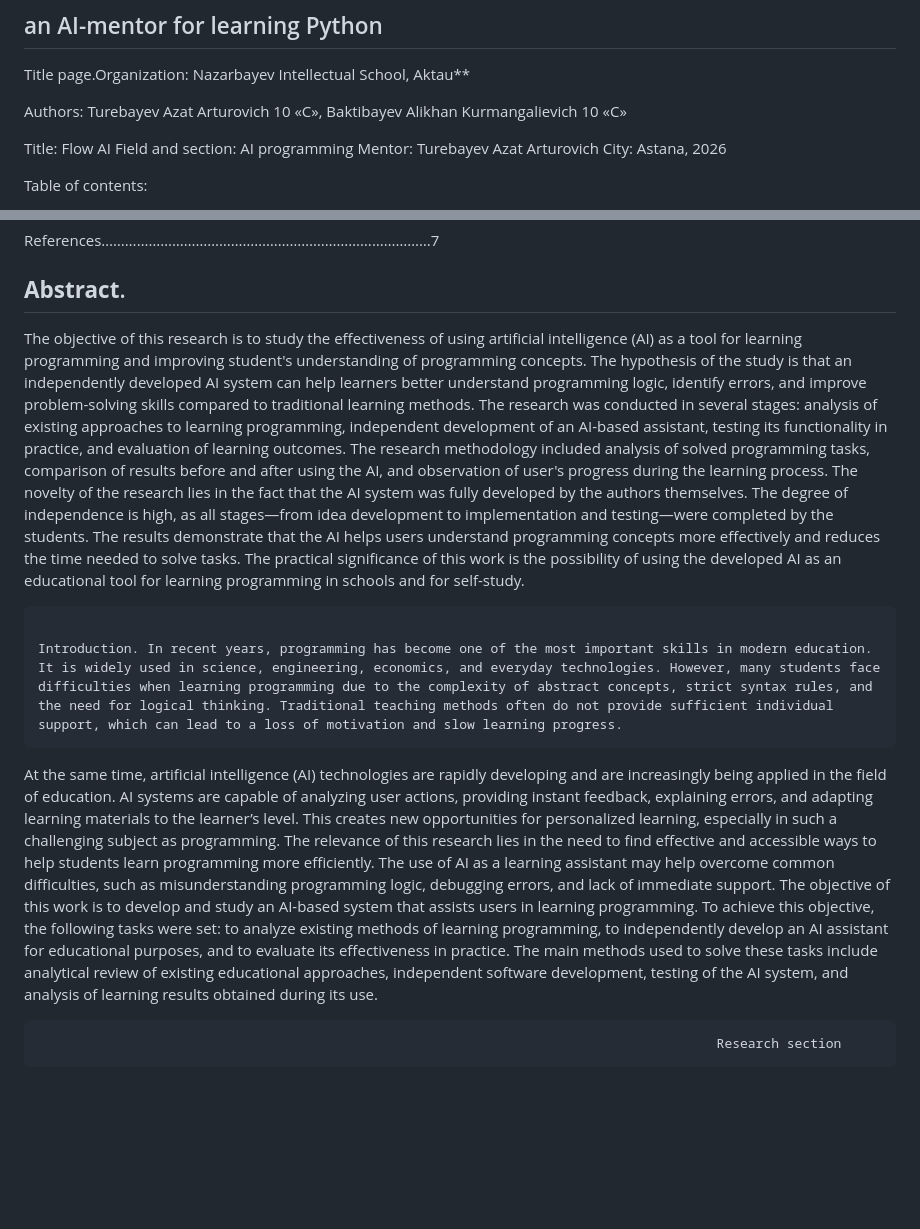
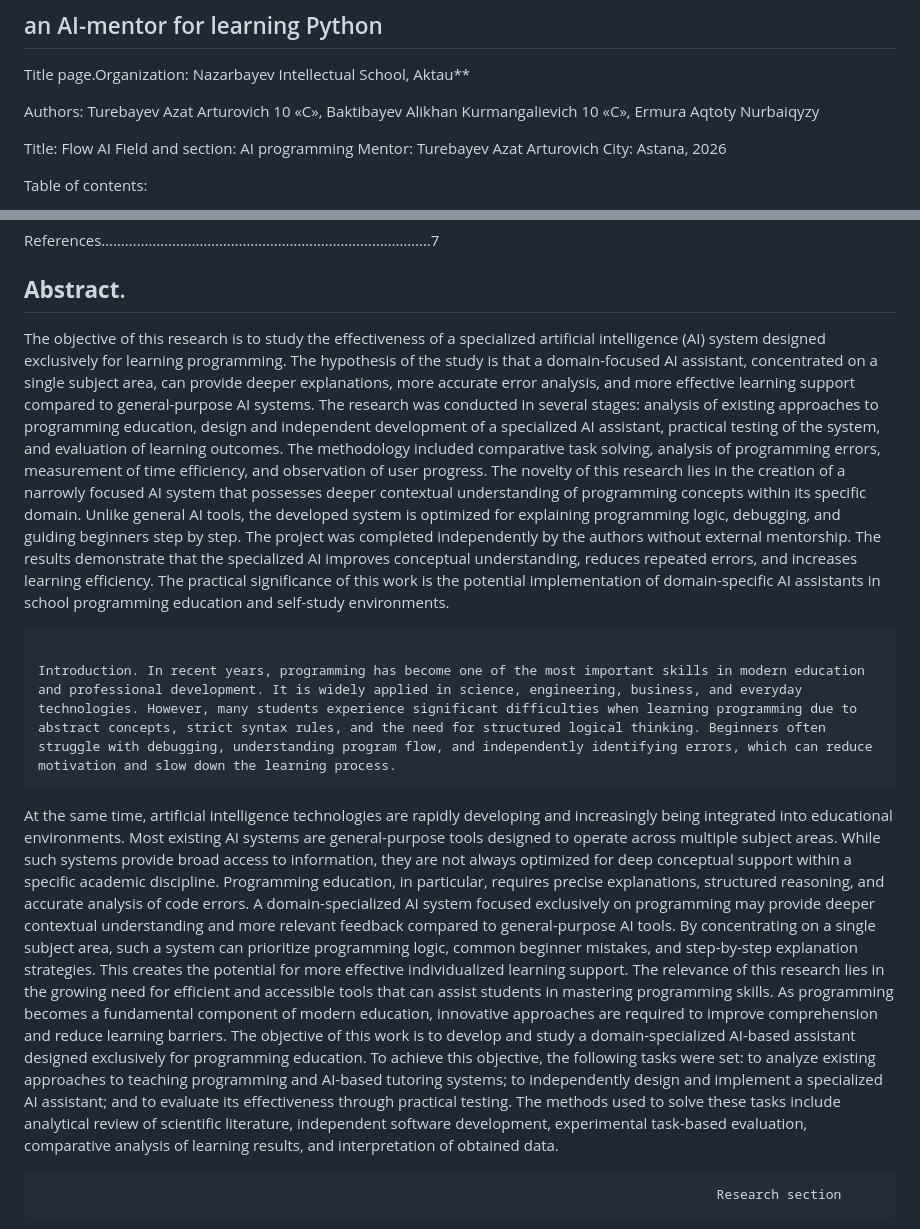
Before and after one commit to turebayev09/FLOW-AI, a Markdown page: README.md, 2 parts joined by grey strips. Rendered like a GitHub page; blank space fills up the shorter version.

Commit message:
Revise authors and enhance abstract and introduction
Updated authors and refined abstract and introduction to focus on a domain-specialized AI assistant for programming education, emphasizing its advantages over general-purpose AI systems.

```diff
--- a/README.md
+++ b/README.md
@@ -2,7 +2,7 @@
 ##  an AI-mentor for learning Python
 Title page.Organization: Nazarbayev Intellectual School, Aktau**
 
-Authors: Turebayev Azat Arturovich 10 «C», Baktibayev Alikhan Kurmangalievich 10 «C»
+Authors: Turebayev Azat Arturovich 10 «C», Baktibayev Alikhan Kurmangalievich 10 «C», Ermura Aqtoty Nurbaiqyzy
 
 Title: Flow AI
 Field and section: AI programming
@@ -24,17 +24,17 @@ References……………………………………………………………
 
 
 ## **Abstract**.
-The objective of this research is to study the effectiveness of using artificial intelligence (AI) as a tool for learning programming and improving student's understanding of programming concepts. The hypothesis of the study is that an independently developed AI system can help learners better understand programming logic, identify errors, and improve problem-solving skills compared to traditional learning methods.
-The research was conducted in several stages: analysis of existing approaches to learning programming, independent development of an AI-based assistant, testing its functionality in practice, and evaluation of learning outcomes. The research methodology included analysis of solved programming tasks, comparison of results before and after using the AI, and observation of user's progress during the learning process.
-The novelty of the research lies in the fact that the AI system was fully developed by the authors themselves. The degree of independence is high, as all stages—from idea development to implementation and testing—were completed by the students. The results demonstrate that the AI helps users understand programming concepts more effectively and reduces the time needed to solve tasks.
-The practical significance of this work is the possibility of using the developed AI as an educational tool for learning programming in schools and for self-study.
+The objective of this research is to study the effectiveness of a specialized artificial intelligence (AI) system designed exclusively for learning programming. The hypothesis of the study is that a domain-focused AI assistant, concentrated on a single subject area, can provide deeper explanations, more accurate error analysis, and more effective learning support compared to general-purpose AI systems.
+The research was conducted in several stages: analysis of existing approaches to programming education, design and independent development of a specialized AI assistant, practical testing of the system, and evaluation of learning outcomes. The methodology included comparative task solving, analysis of programming errors, measurement of time efficiency, and observation of user progress.
+The novelty of this research lies in the creation of a narrowly focused AI system that possesses deeper contextual understanding of programming concepts within its specific domain. Unlike general AI tools, the developed system is optimized for explaining programming logic, debugging, and guiding beginners step by step. The project was completed independently by the authors without external mentorship.
+The results demonstrate that the specialized AI improves conceptual understanding, reduces repeated errors, and increases learning efficiency. The practical significance of this work is the potential implementation of domain-specific AI assistants in school programming education and self-study environments.
 
-                                                                                                                                         Introduction. In recent years, programming has become one of the most important skills in modern education. It is widely used in science, engineering, economics, and everyday technologies. However, many students face difficulties when learning programming due to the complexity of abstract concepts, strict syntax rules, and the need for logical thinking. Traditional teaching methods often do not provide sufficient individual support, which can lead to a loss of motivation and slow learning progress.
-At the same time, artificial intelligence (AI) technologies are rapidly developing and are increasingly being applied in the field of education. AI systems are capable of analyzing user actions, providing instant feedback, explaining errors, and adapting learning materials to the learner’s level. This creates new opportunities for personalized learning, especially in such a challenging subject as programming.
-The relevance of this research lies in the need to find effective and accessible ways to help students learn programming more efficiently. The use of AI as a learning assistant may help overcome common difficulties, such as misunderstanding programming logic, debugging errors, and lack of immediate support.
-The objective of this work is to develop and study an AI-based system that assists users in learning programming. To achieve this objective, the following tasks were set: to analyze existing methods of learning programming, to independently develop an AI assistant for educational purposes, and to evaluate its effectiveness in practice.
-The main methods used to solve these tasks include analytical review of existing educational approaches, independent software development, testing of the AI system, and analysis of learning results obtained during its use.
-
+                                                                                                                                         Introduction. In recent years, programming has become one of the most important skills in modern education and professional development. It is widely applied in science, engineering, business, and everyday technologies. However, many students experience significant difficulties when learning programming due to abstract concepts, strict syntax rules, and the need for structured logical thinking. Beginners often struggle with debugging, understanding program flow, and independently identifying errors, which can reduce motivation and slow down the learning process.
+At the same time, artificial intelligence technologies are rapidly developing and increasingly being integrated into educational environments. Most existing AI systems are general-purpose tools designed to operate across multiple subject areas. While such systems provide broad access to information, they are not always optimized for deep conceptual support within a specific academic discipline. Programming education, in particular, requires precise explanations, structured reasoning, and accurate analysis of code errors.
+A domain-specialized AI system focused exclusively on programming may provide deeper contextual understanding and more relevant feedback compared to general-purpose AI tools. By concentrating on a single subject area, such a system can prioritize programming logic, common beginner mistakes, and step-by-step explanation strategies. This creates the potential for more effective individualized learning support.
+The relevance of this research lies in the growing need for efficient and accessible tools that can assist students in mastering programming skills. As programming becomes a fundamental component of modern education, innovative approaches are required to improve comprehension and reduce learning barriers.
+The objective of this work is to develop and study a domain-specialized AI-based assistant designed exclusively for programming education. To achieve this objective, the following tasks were set: to analyze existing approaches to teaching programming and AI-based tutoring systems; to independently design and implement a specialized AI assistant; and to evaluate its effectiveness through practical testing.
+The methods used to solve these tasks include analytical review of scientific literature, independent software development, experimental task-based evaluation, comparative analysis of learning results, and interpretation of obtained data.
 
 
 
```
